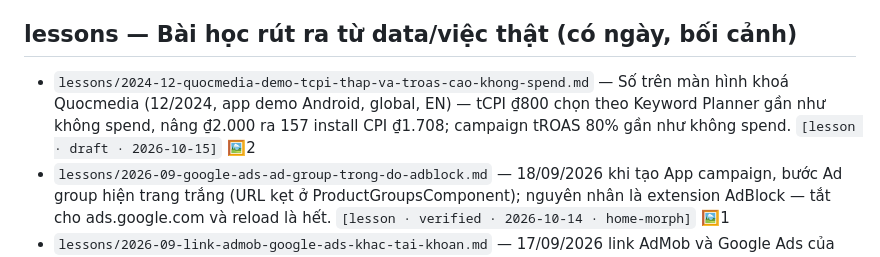
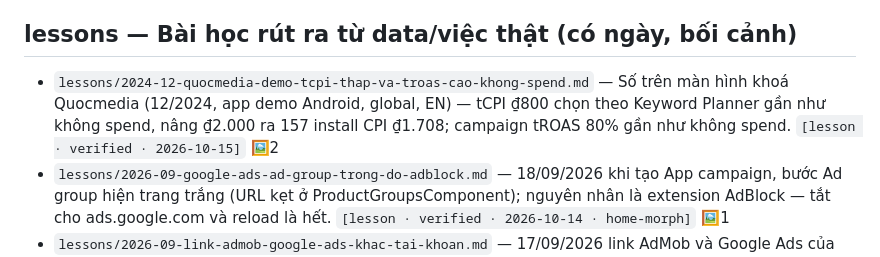
Before and after one commit to Temp-art05/marketing_performance, a Markdown page: knowledge/INDEX.md, the part around one of its changes. GitHub-like rendering.

Commit message:
kb(web): cập nhật lessons/2024-12-quocmedia-demo-tcpi-thap-va-troas-cao-khong-spend.md

```diff
--- a/knowledge/INDEX.md
+++ b/knowledge/INDEX.md
@@ -111,7 +111,7 @@
 
 ## lessons — Bài học rút ra từ data/việc thật (có ngày, bối cảnh)
 
-- `lessons/2024-12-quocmedia-demo-tcpi-thap-va-troas-cao-khong-spend.md` — Số trên màn hình khoá Quocmedia (12/2024, app demo Android, global, EN) — tCPI ₫800 chọn theo Keyword Planner gần như không spend, nâng ₫2.000 ra 157 install CPI ₫1.708; campaign tROAS 80% gần như không spend. `[lesson · draft · 2026-10-15]` 🖼2
+- `lessons/2024-12-quocmedia-demo-tcpi-thap-va-troas-cao-khong-spend.md` — Số trên màn hình khoá Quocmedia (12/2024, app demo Android, global, EN) — tCPI ₫800 chọn theo Keyword Planner gần như không spend, nâng ₫2.000 ra 157 install CPI ₫1.708; campaign tROAS 80% gần như không spend. `[lesson · verified · 2026-10-15]` 🖼2
 - `lessons/2026-09-google-ads-ad-group-trong-do-adblock.md` — 18/09/2026 khi tạo App campaign, bước Ad group hiện trang trắng (URL kẹt ở ProductGroupsComponent); nguyên nhân là extension AdBlock — tắt cho ads.google.com và reload là hết. `[lesson · verified · 2026-10-14 · home-morph]` 🖼1
 - `lessons/2026-09-link-admob-google-ads-khac-tai-khoan.md` — 17/09/2026 link AdMob và Google Ads của Home Morph nằm ở 2 tài khoản Google — không có link trực tiếp cho tROAS; phải đi AdMob→Firebase/GA4→Google Ads, và "Firebase Owner" không có nghĩa là có quyền GA4. `[lesson · verified · 2026-10-14 · home-morph]` 🖼1
 
```
Also changed, not shown: other parts of knowledge/INDEX.md (+1 -1 lines), knowledge/lessons/2024-12-quocmedia-demo-tcpi-thap-va-troas-cao-khong-spend.md (+2 -2 lines).
